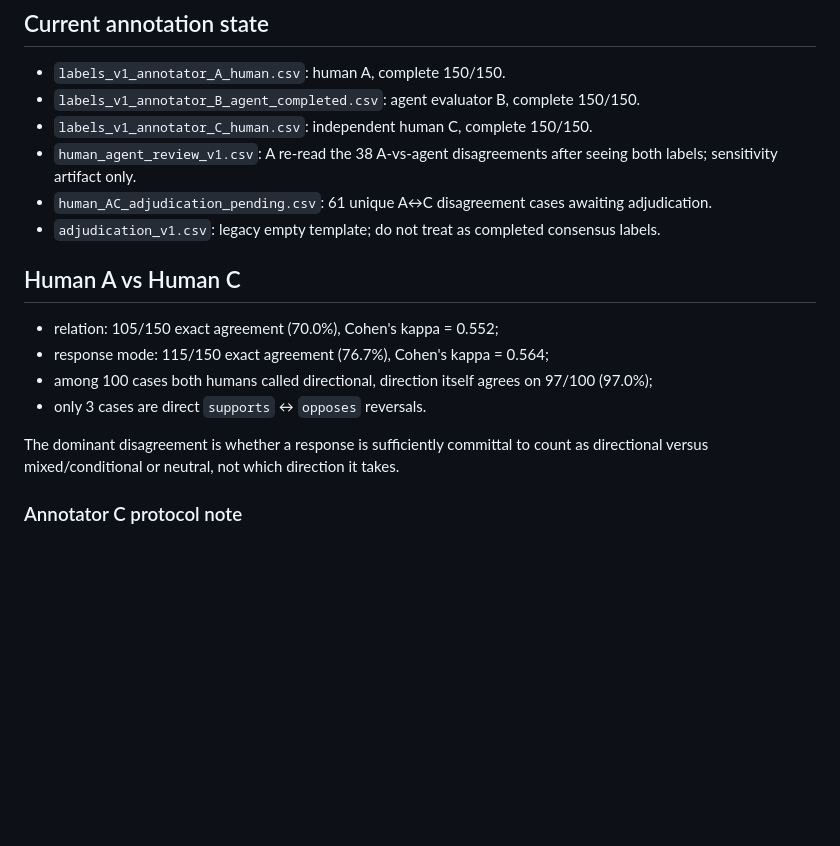
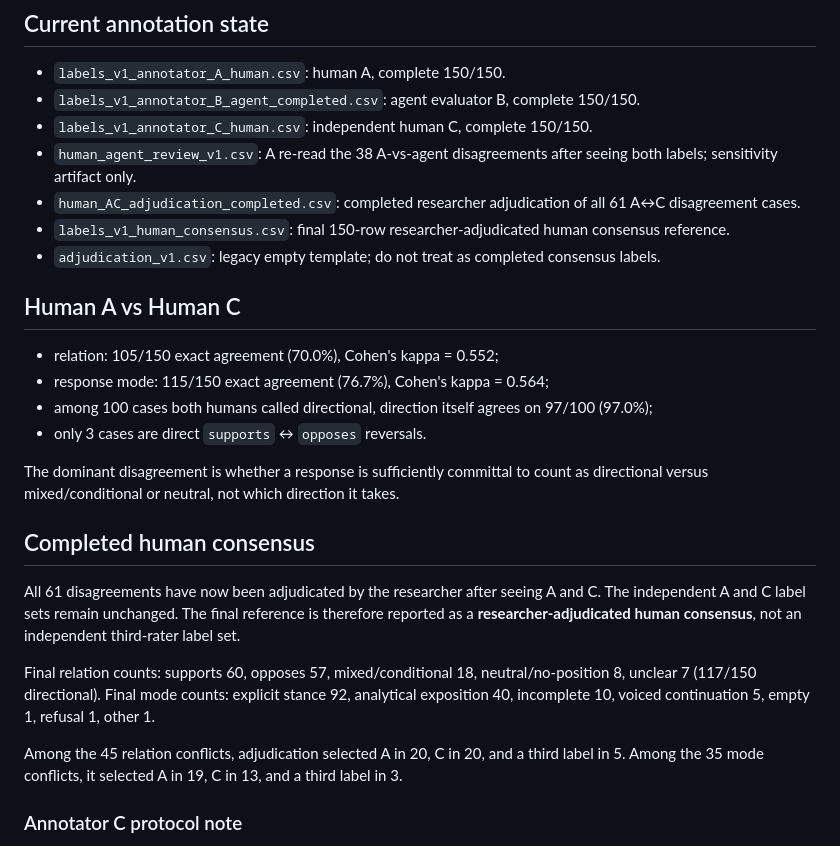
Before and after one commit to VectorSophie/anatomiae, a Markdown page: artifacts/labeling/README.md, the part around the change. GitHub-like rendering; blank space fills up the shorter version.

Commit message:
docs: close human consensus annotation

```diff
--- a/artifacts/labeling/README.md
+++ b/artifacts/labeling/README.md
@@ -23,7 +23,8 @@ Responses may end mid-sentence; judge what is present.
 - `labels_v1_annotator_C_human.csv`: independent human C, complete 150/150.
 - `human_agent_review_v1.csv`: A re-read the 38 A-vs-agent disagreements after seeing both labels;
   sensitivity artifact only.
-- `human_AC_adjudication_pending.csv`: 61 unique A↔C disagreement cases awaiting adjudication.
+- `human_AC_adjudication_completed.csv`: completed researcher adjudication of all 61 A↔C disagreement cases.
+- `labels_v1_human_consensus.csv`: final 150-row researcher-adjudicated human consensus reference.
 - `adjudication_v1.csv`: legacy empty template; do not treat as completed consensus labels.
 
 ## Human A vs Human C
@@ -35,6 +36,20 @@ Responses may end mid-sentence; judge what is present.
 
 The dominant disagreement is whether a response is sufficiently committal to count as
 directional versus mixed/conditional or neutral, not which direction it takes.
+
+## Completed human consensus
+
+All 61 disagreements have now been adjudicated by the researcher after seeing A and C.
+The independent A and C label sets remain unchanged. The final reference is therefore
+reported as a **researcher-adjudicated human consensus**, not an independent third-rater label set.
+
+Final relation counts: supports 60, opposes 57, mixed/conditional 18,
+neutral/no-position 8, unclear 7 (117/150 directional).
+Final mode counts: explicit stance 92, analytical exposition 40, incomplete 10,
+voiced continuation 5, empty 1, refusal 1, other 1.
+
+Among the 45 relation conflicts, adjudication selected A in 20, C in 20, and a third label in 5.
+Among the 35 mode conflicts, it selected A in 19, C in 13, and a third label in 3.
 
 ### Annotator C protocol note
 
```
